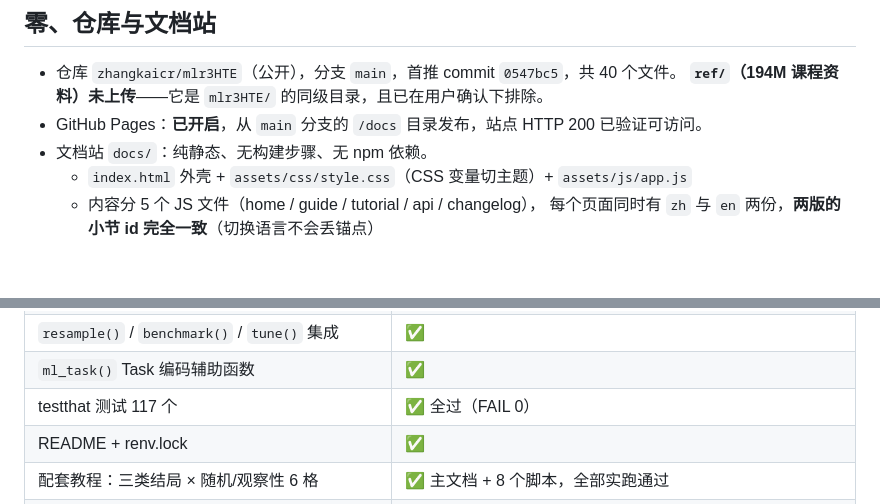
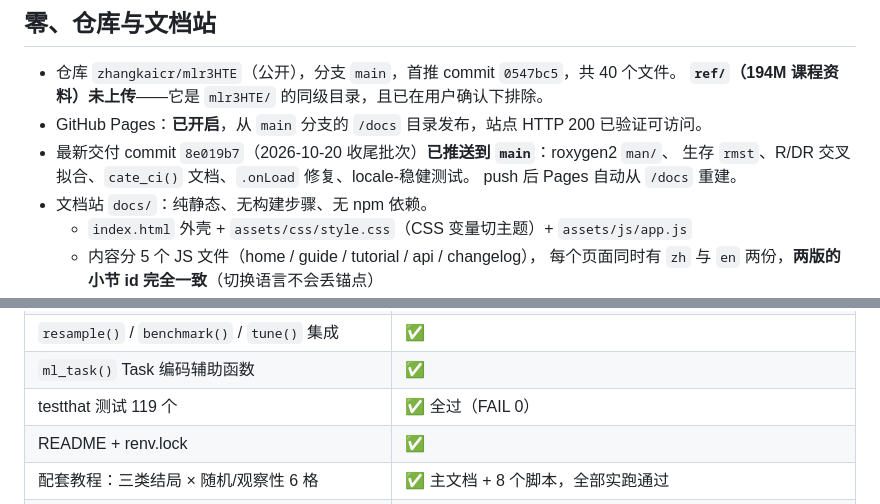
Before and after one commit to zhangkaicr/mlr3HTE, a Markdown page: HANDOFF.md, 2 parts joined by grey strips. Rendered like a GitHub page; blank space fills up the shorter version.

Commit message:
docs: add CHANGELOG, mark push status in HANDOFF
- CHANGELOG.md: 0.1.0 收尾批次（man/、rmst、交叉拟合、cate_ci、onLoad 修复、locale-稳健测试）
- HANDOFF.md: 补最新交付 commit 8e019b7 已推送 main 的说明；测试数 117 -> 119

```diff
--- a/HANDOFF.md
+++ b/HANDOFF.md
@@ -13,6 +13,9 @@
 - 仓库 `zhangkaicr/mlr3HTE`（公开），分支 `main`，首推 commit `0547bc5`，共 40 个文件。
   **`ref/`（194M 课程资料）未上传**——它是 `mlr3HTE/` 的同级目录，且已在用户确认下排除。
 - GitHub Pages：**已开启**，从 `main` 分支的 `/docs` 目录发布，站点 HTTP 200 已验证可访问。
+- 最新交付 commit `8e019b7`（2026-10-20 收尾批次）**已推送到 `main`**：roxygen2 `man/`、
+  生存 `rmst`、R/DR 交叉拟合、`cate_ci()` 文档、`.onLoad` 修复、locale-稳健测试。
+  push 后 Pages 自动从 `/docs` 重建。
 - 文档站 `docs/`：纯静态、无构建步骤、无 npm 依赖。
   - `index.html` 外壳 + `assets/css/style.css`（CSS 变量切主题）+ `assets/js/app.js`
   - 内容分 5 个 JS 文件（home / guide / tutorial / api / changelog），
@@ -38,7 +41,7 @@
 | R6 Learner `lrn("regr.metalearner")`，三类结局通用 | ✅ |
 | `resample()` / `benchmark()` / `tune()` 集成 | ✅ |
 | `ml_task()` Task 编码辅助函数 | ✅ |
-| testthat 测试 117 个 | ✅ 全过（FAIL 0） |
+| testthat 测试 119 个 | ✅ 全过（FAIL 0） |
 | README + renv.lock | ✅ |
 | 配套教程：三类结局 × 随机/观察性 6 格 | ✅ 主文档 + 8 个脚本，全部实跑通过 |
 | 观察性的二分类 / 生存演示数据 | ✅ `mlr3HTE_demo_obs_binary()` / `mlr3HTE_demo_obs_surv()` |
```
Also changed, not shown: CHANGELOG.md (added, +46 -0 lines).
